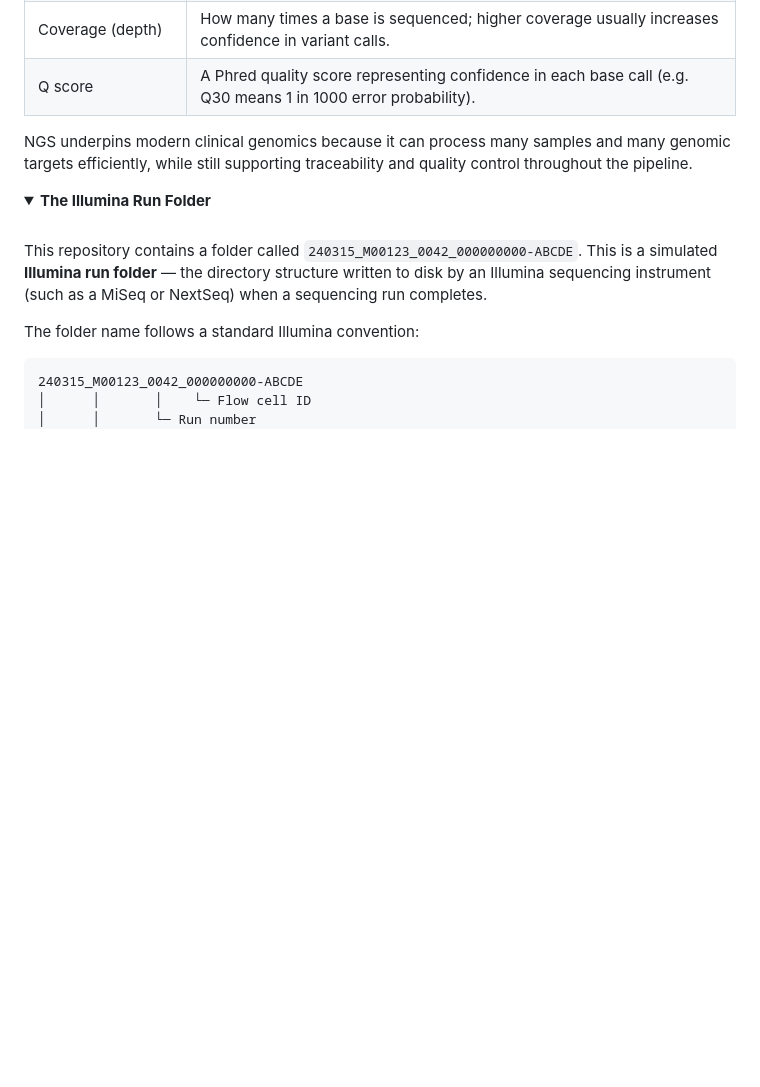
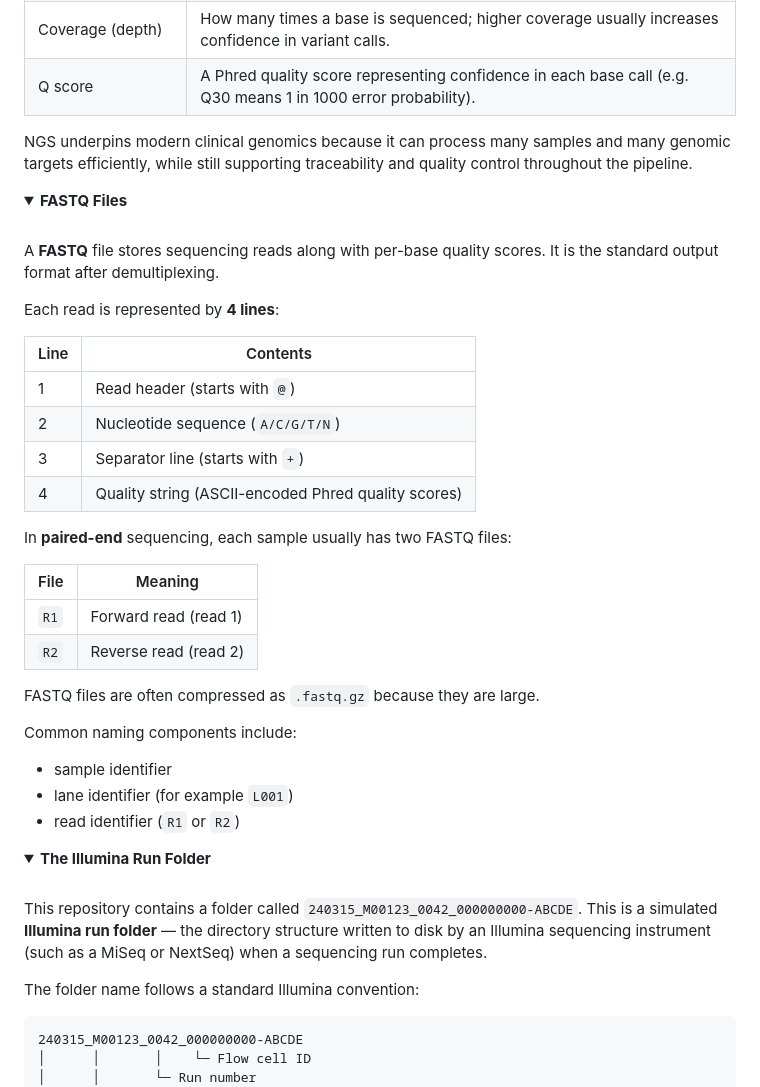
Before and after one commit to g-pyxl/bioinformatics_intro, a Markdown page: README.md, the part around one of its changes. Drawn GitHub-style; folded sections open; blank space fills up the shorter version.

```diff
--- a/README.md
+++ b/README.md
@@ -109,6 +137,39 @@ Most clinical bioinformatics teams use GitHub (or a similar platform such as Git
 | Q score | A Phred quality score representing confidence in each base call (e.g. Q30 means 1 in 1000 error probability). |
 
 NGS underpins modern clinical genomics because it can process many samples and many genomic targets efficiently, while still supporting traceability and quality control throughout the pipeline.
+
+</details>
+
+<details>
+<summary><strong>FASTQ Files</strong></summary>
+
+<br>
+
+A **FASTQ** file stores sequencing reads along with per-base quality scores. It is the standard output format after demultiplexing.
+
+Each read is represented by **4 lines**:
+
+| Line | Contents |
+|---|---|
+| 1 | Read header (starts with `@`) |
+| 2 | Nucleotide sequence (`A/C/G/T/N`) |
+| 3 | Separator line (starts with `+`) |
+| 4 | Quality string (ASCII-encoded Phred quality scores) |
+
+In **paired-end** sequencing, each sample usually has two FASTQ files:
+
+| File | Meaning |
+|---|---|
+| `R1` | Forward read (read 1) |
+| `R2` | Reverse read (read 2) |
+
+FASTQ files are often compressed as `.fastq.gz` because they are large.
+
+Common naming components include:
+
+- sample identifier
+- lane identifier (for example `L001`)
+- read identifier (`R1` or `R2`)
 
 </details>
 
```
Also changed, not shown: other parts of README.md (+68 -5 lines), assets/codespace.png (added), assets/fork.png (added), 2 other files.
